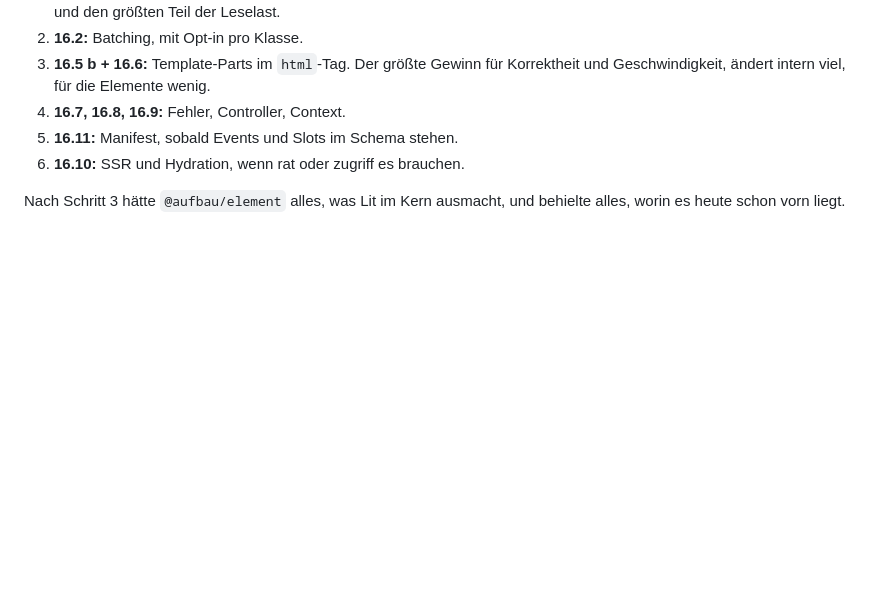
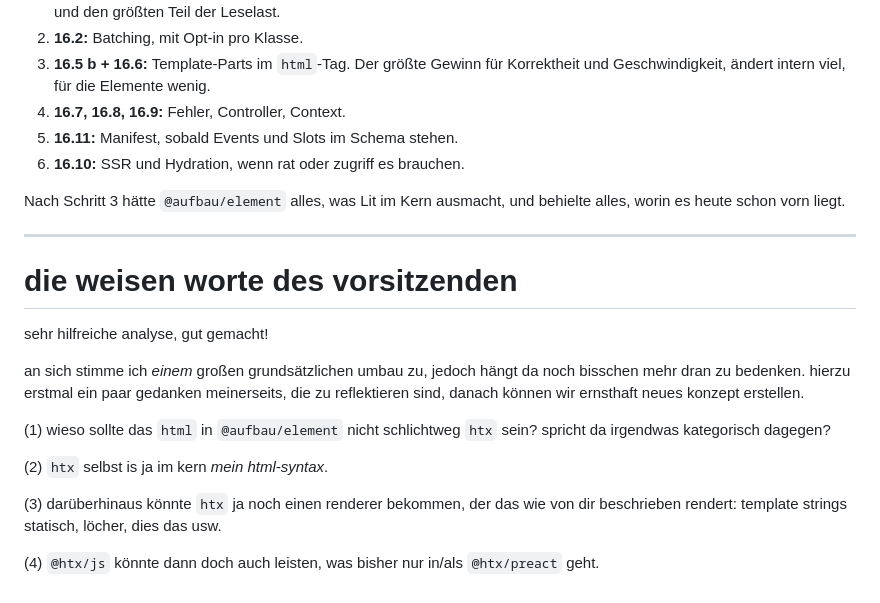
Before and after one commit to Pulgasari/pulgasari.github.io, a Markdown page: md/analyze/lit-vs-aufbau.md, the part around the change. Rendered like a GitHub page; blank space fills up the shorter version.

```diff
--- a/md/analyze/lit-vs-aufbau.md
+++ b/md/analyze/lit-vs-aufbau.md
@@ -615,3 +615,19 @@ Light-DOM-Elemente brauchen nur Schritt 2. Weil `render()` heute schon einen Str
 6. **16.10:** SSR und Hydration, wenn rat oder zugriff es brauchen.
 
 Nach Schritt 3 hätte `@aufbau/element` alles, was Lit im Kern ausmacht, und behielte alles, worin es heute schon vorn liegt.
+
+---
+
+# die weisen worte des vorsitzenden
+
+sehr hilfreiche analyse, gut gemacht!
+
+an sich stimme ich *einem* großen grundsätzlichen umbau zu, jedoch hängt da noch bisschen mehr dran zu bedenken. hierzu erstmal ein paar gedanken meinerseits, die zu reflektieren sind, danach können wir ernsthaft neues konzept erstellen.
+
+(1) wieso sollte das `html` in `@aufbau/element` nicht schlichtweg `htx` sein? spricht da irgendwas kategorisch dagegen?
+
+(2) `htx` selbst is ja im kern *mein html-syntax*.
+
+(3) darüberhinaus könnte `htx` ja noch einen renderer bekommen, der das wie von dir beschrieben rendert: template strings statisch, löcher, dies das usw.
+
+(4) `@htx/js` könnte dann doch auch leisten, was bisher nur in/als `@htx/preact` geht.
```
